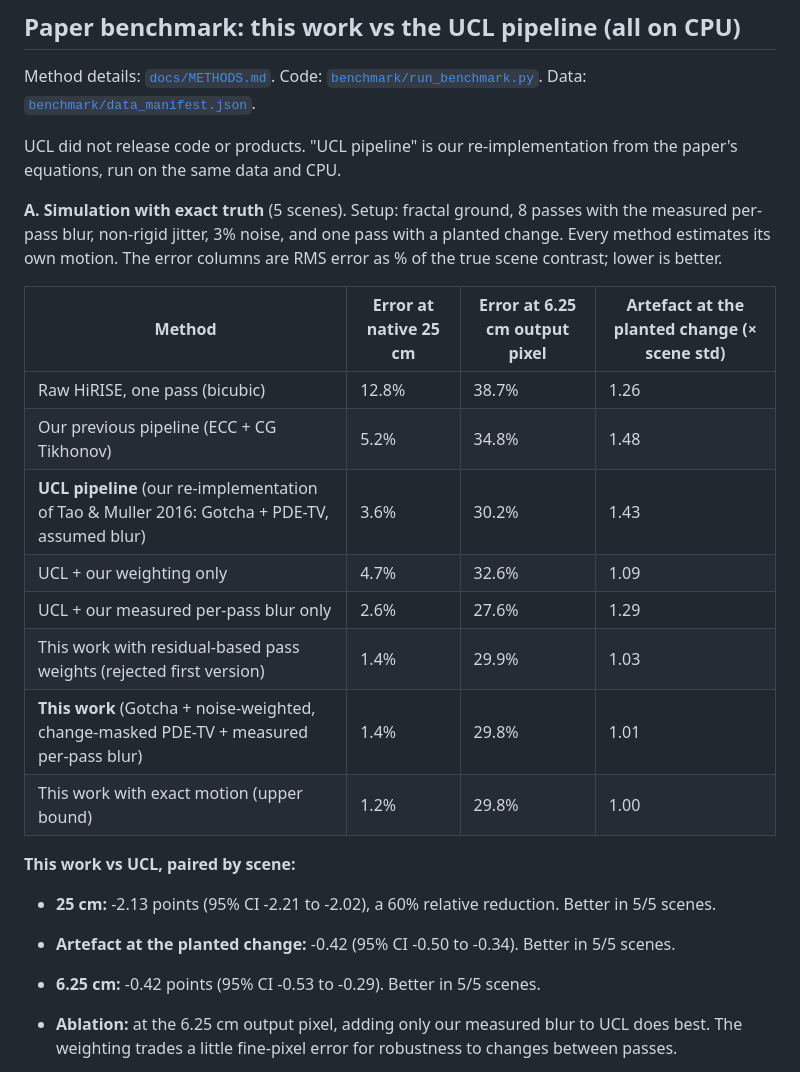
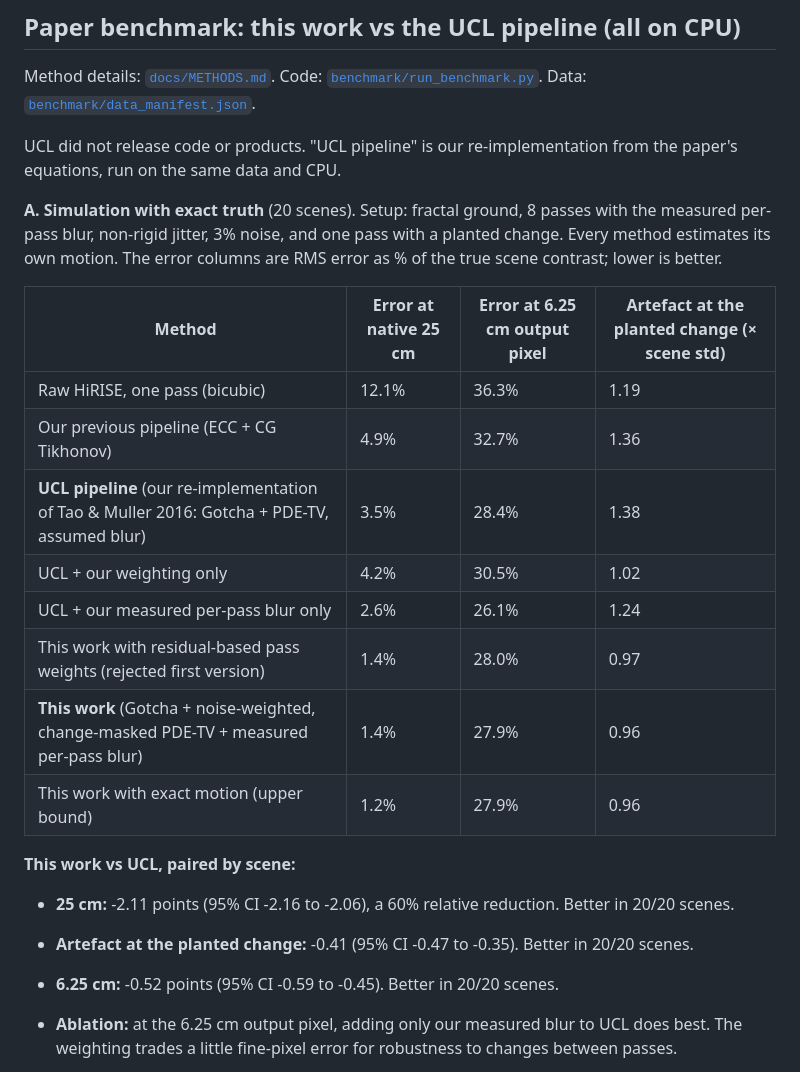
Before and after one commit to hungrydodo12345/NASA-Space-Apps-Prep, a Markdown page: README.md, the part around the change. GitHub-like rendering.

```diff
--- a/README.md
+++ b/README.md
@@ -72,24 +72,24 @@ Method details: [`docs/METHODS.md`](docs/METHODS.md). Code: [`benchmark/run_benc
 
 UCL did not release code or products. "UCL pipeline" is our re-implementation from the paper's equations, run on the same data and CPU.
 
-**A. Simulation with exact truth** (5 scenes). Setup: fractal ground, 8 passes with the measured per-pass blur, non-rigid jitter, 3% noise, and one pass with a planted change. Every method estimates its own motion. The error columns are RMS error as % of the true scene contrast; lower is better.
+**A. Simulation with exact truth** (20 scenes). Setup: fractal ground, 8 passes with the measured per-pass blur, non-rigid jitter, 3% noise, and one pass with a planted change. Every method estimates its own motion. The error columns are RMS error as % of the true scene contrast; lower is better.
 
 | Method | Error at native 25 cm | Error at 6.25 cm output pixel | Artefact at the planted change (× scene std) |
 |---|---|---|---|
-| Raw HiRISE, one pass (bicubic) | 12.8% | 38.7% | 1.26 |
-| Our previous pipeline (ECC + CG Tikhonov) | 5.2% | 34.8% | 1.48 |
-| **UCL pipeline** (our re-implementation of Tao & Muller 2016: Gotcha + PDE-TV, assumed blur) | 3.6% | 30.2% | 1.43 |
-| UCL + our weighting only | 4.7% | 32.6% | 1.09 |
-| UCL + our measured per-pass blur only | 2.6% | 27.6% | 1.29 |
-| This work with residual-based pass weights (rejected first version) | 1.4% | 29.9% | 1.03 |
-| **This work** (Gotcha + noise-weighted, change-masked PDE-TV + measured per-pass blur) | 1.4% | 29.8% | 1.01 |
-| This work with exact motion (upper bound) | 1.2% | 29.8% | 1.00 |
+| Raw HiRISE, one pass (bicubic) | 12.1% | 36.3% | 1.19 |
+| Our previous pipeline (ECC + CG Tikhonov) | 4.9% | 32.7% | 1.36 |
+| **UCL pipeline** (our re-implementation of Tao & Muller 2016: Gotcha + PDE-TV, assumed blur) | 3.5% | 28.4% | 1.38 |
+| UCL + our weighting only | 4.2% | 30.5% | 1.02 |
+| UCL + our measured per-pass blur only | 2.6% | 26.1% | 1.24 |
+| This work with residual-based pass weights (rejected first version) | 1.4% | 28.0% | 0.97 |
+| **This work** (Gotcha + noise-weighted, change-masked PDE-TV + measured per-pass blur) | 1.4% | 27.9% | 0.96 |
+| This work with exact motion (upper bound) | 1.2% | 27.9% | 0.96 |
 
 **This work vs UCL, paired by scene:**
 
-- **25 cm:** -2.13 points (95% CI -2.21 to -2.02), a 60% relative reduction. Better in 5/5 scenes.
-- **Artefact at the planted change:** -0.42 (95% CI -0.50 to -0.34). Better in 5/5 scenes.
-- **6.25 cm:** -0.42 points (95% CI -0.53 to -0.29). Better in 5/5 scenes.
+- **25 cm:** -2.11 points (95% CI -2.16 to -2.06), a 60% relative reduction. Better in 20/20 scenes.
+- **Artefact at the planted change:** -0.41 (95% CI -0.47 to -0.35). Better in 20/20 scenes.
+- **6.25 cm:** -0.52 points (95% CI -0.59 to -0.45). Better in 20/20 scenes.
 
 - **Ablation:** at the 6.25 cm output pixel, adding only our measured blur to UCL does best. The weighting trades a little fine-pixel error for robustness to changes between passes.
 - **Ablation:** weighting without the measured blur makes UCL worse. Its residual-based pass weights are misled by the wrong blur model, so the two changes must go together.
```
Also changed, not shown: docs/paper/PAPER.md (+40 -28 lines), docs/paper/paper_template.md (+5 -5 lines), results/paper/fig3_simulation.png, 4 other files.
